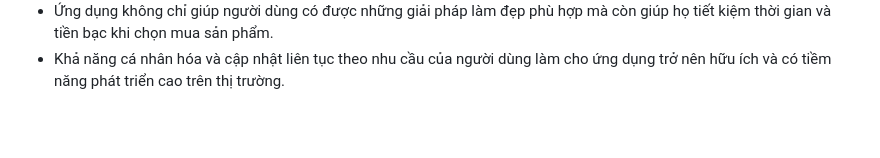
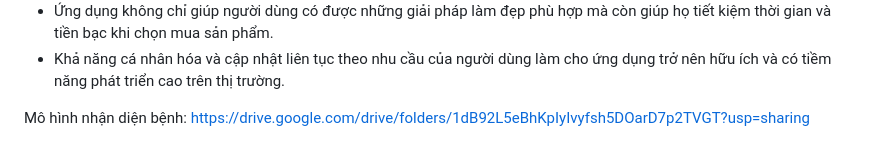
Before and after one commit to ngnhonk/BeautyMatch, a Markdown page: README.md, the part around the change. GitHub-like rendering; blank space fills up the shorter version.

Commit message:
Update README.md
thêm mô hình nhận diện bệnh

```diff
--- a/README.md
+++ b/README.md
@@ -40,3 +40,6 @@ Mức độ thực hiện:
 Lợi ích:
 - Ứng dụng không chỉ giúp người dùng có được những giải pháp làm đẹp phù hợp mà còn giúp họ tiết kiệm thời gian và tiền bạc khi chọn mua sản phẩm.
 - Khả năng cá nhân hóa và cập nhật liên tục theo nhu cầu của người dùng làm cho ứng dụng trở nên hữu ích và có tiềm năng phát triển cao trên thị trường.
+
+
+Mô hình nhận diện bệnh: https://drive.google.com/drive/folders/1dB92L5eBhKpIyIvyfsh5DOarD7p2TVGT?usp=sharing
```
